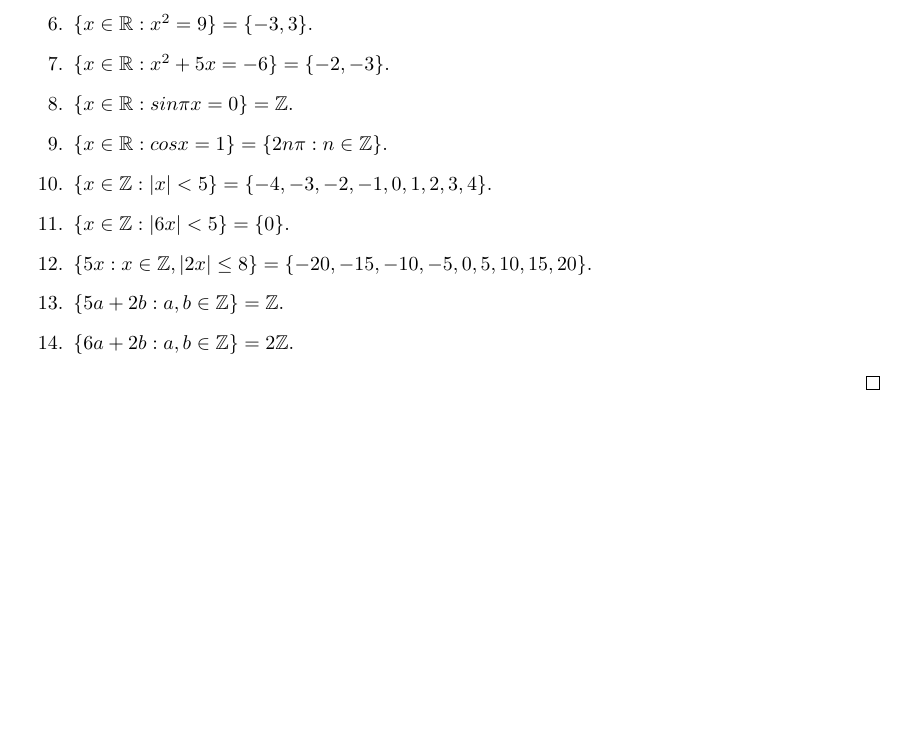
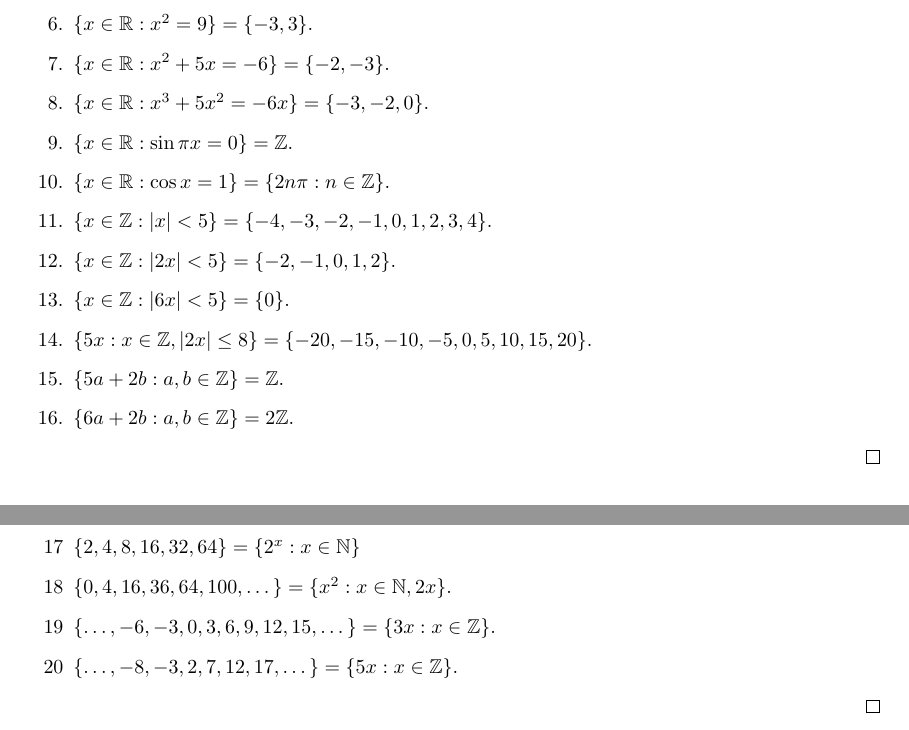
Before and after one commit to KrasimirSabev/Book-of-Proof, a LaTeX document (main/main.tex, which reads main/Answer-key/Answers-to-all-exercises.tex): part of page 7 of 7 before the commit and two parts of pages 7 and 8 of 8 after it, the two joined at a grey line, cut so that both start at the same text, the shorter picture padded with empty space. Compiled offline with pdfLaTeX.

Commit message:
exercises 1 and 2

```diff
--- a/main/Answer-key/Answers-to-all-exercises.tex
+++ b/main/Answer-key/Answers-to-all-exercises.tex
@@ -13,9 +13,11 @@
     \item $\{ x\in\R:x^2=3 \}=\{ -\sqrt 3, \sqrt 3 \}.$
     \item $\{ x\in\R:x^2=9 \}=\{ -3,3 \}.$
     \item $\{ x\in\R:x^2+5x=-6 \}=\{ -2,-3 \}.$
-    \item $\{ x\in\R:sin\pi x=0 \}=\Z$.
-    \item $\{ x\in\R:cos x=1 \}=\{ 2n\pi:n\in\Z \}$.
+    \item $\{ x\in\R:x^3+5x^2=-6x \}=\{ -3,-2,0 \}.$
+    \item $\{ x\in\R:\sin\pi x=0 \}=\Z$.
+    \item $\{ x\in\R:\cos x=1 \}=\{ 2n\pi:n\in\Z \}$.
     \item $\{ x\in\Z:\lvert x \rvert<5 \}=\{ -4,-3,-2,-1,0,1,2,3,4 \}.$
+    \item $\{ x\in\Z: \lvert 2x \rvert<5 \}=\{ -2,-1,0,1,2 \}.$
     \item $\{ x\in\Z:\lvert 6x \rvert<5 \}=\{ 0 \}.$
     \item $\{ 5x:x\in\Z,\lvert 2x \rvert\le8 \}=\{ -20,-15,-10,-5,0,5,10,15,20 \}.$
     \item $\{ 5a+2b:a,b\in\Z \}=\Z.$
@@ -23,3 +25,12 @@
 \end{enumerate}
 
 \end{solution}
+
+\begin{solution}\label{sol:1.2}\ref{ex:1.2}
+    \begin{enumerate}
+        \item[17] $\{ 2,4,8,16,32,64 \}=\{ 2^x:x\in\N \}$
+        \item[18] $\{ 0,4,16,36,64,100,\dots \}=\{ x^2:x\in\N,2x \}.$
+        \item[19] $\{ \dots,-6,-3,0,3,6,9,12,15,\dots \}=\{ 3x:x\in\Z \}.$
+        \item[20] $\{ \dots,-8,-3,2,7,12,17,\dots \}=\{ 5x:x\in\Z \}.$
+    \end{enumerate}
+\end{solution}
```
Also changed, not shown: main/Chapter-1/Chapter-1.tex (+3 -2 lines), main/main.pdf, 4 other files.
